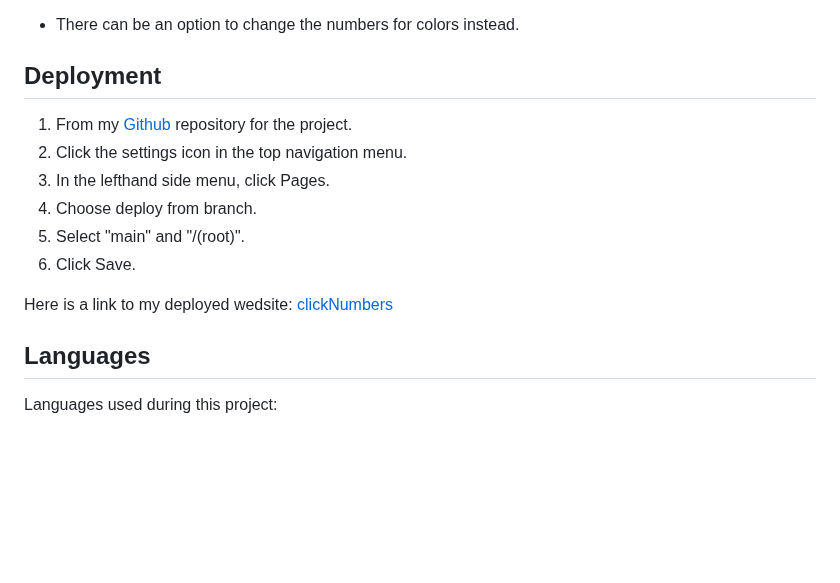
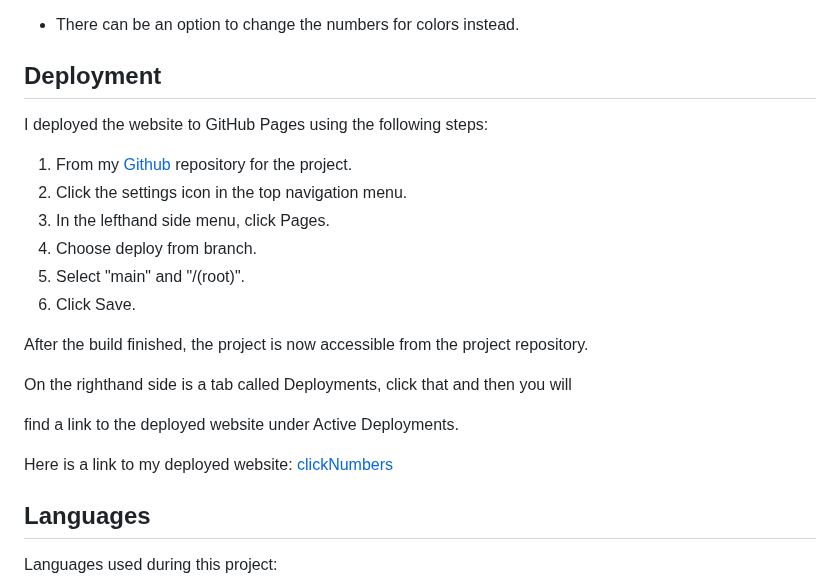
Before and after one commit to hogbergmarkus/click-numbers, a Markdown page: README.md, the part around the change. Drawn GitHub-style; blank space fills up the shorter version.

Commit message:
Add to Deployment in README.md

```diff
--- a/README.md
+++ b/README.md
@@ -187,6 +187,8 @@ and if you beat your previous time, it will log your new best time to the screen
 
 ## Deployment
 
+I deployed the website to GitHub Pages using the following steps:
+
 1. From my [Github](https://github.com/hogbergmarkus/click-numbers) repository for the project.
 2. Click the settings icon in the top navigation menu.
 3. In the lefthand side menu, click Pages.
@@ -194,7 +196,13 @@ and if you beat your previous time, it will log your new best time to the screen
 5. Select "main" and "/(root)".
 6. Click Save.
 
-Here is a link to my deployed wedsite: [clickNumbers](https://hogbergmarkus.github.io/click-numbers/)
+After the build finished, the project is now accessible from the project repository.
+
+On the righthand side is a tab called Deployments, click that and then you will
+
+find a link to the deployed website under Active Deployments.
+
+Here is a link to my deployed website: [clickNumbers](https://hogbergmarkus.github.io/click-numbers/)
 
 ## Languages
 
```
